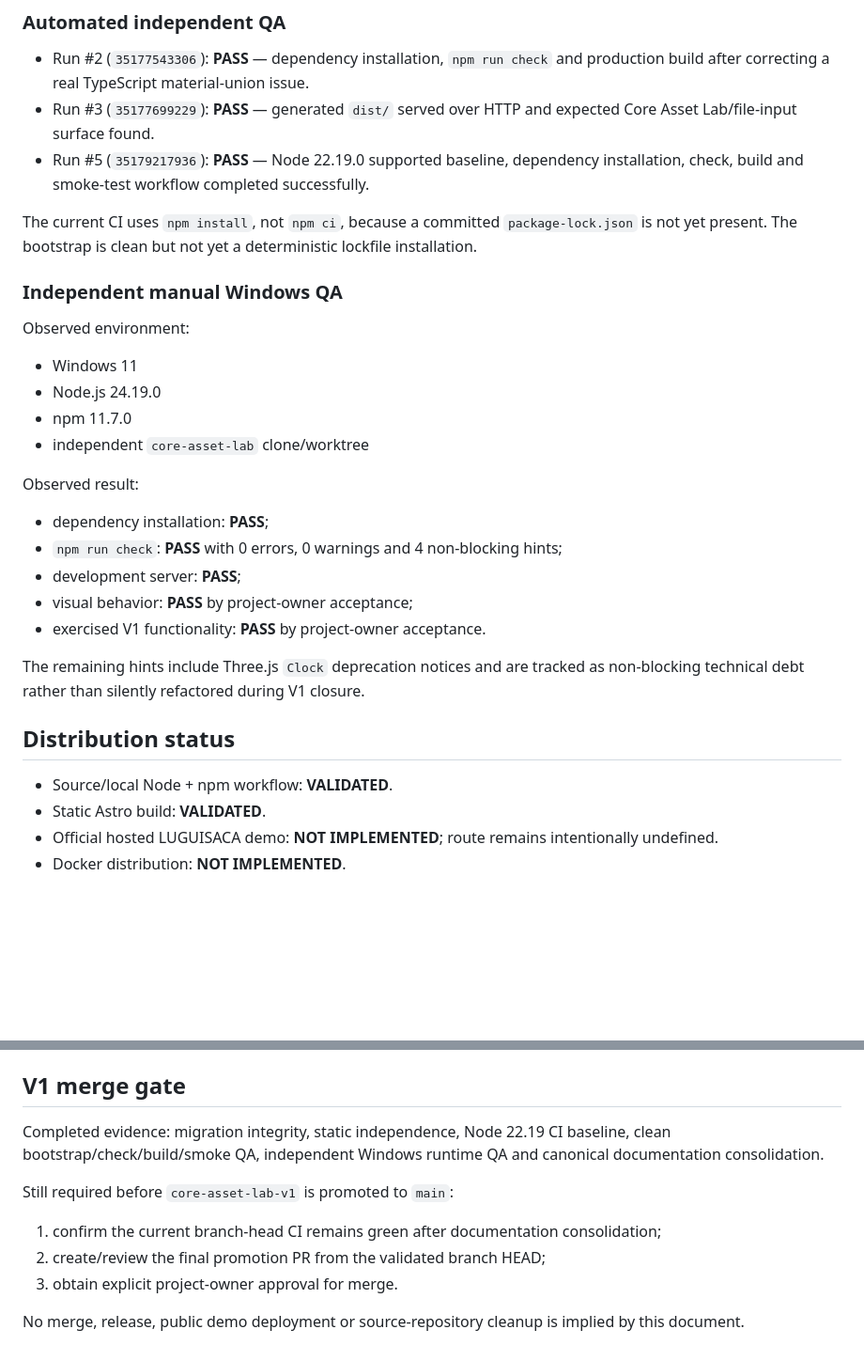
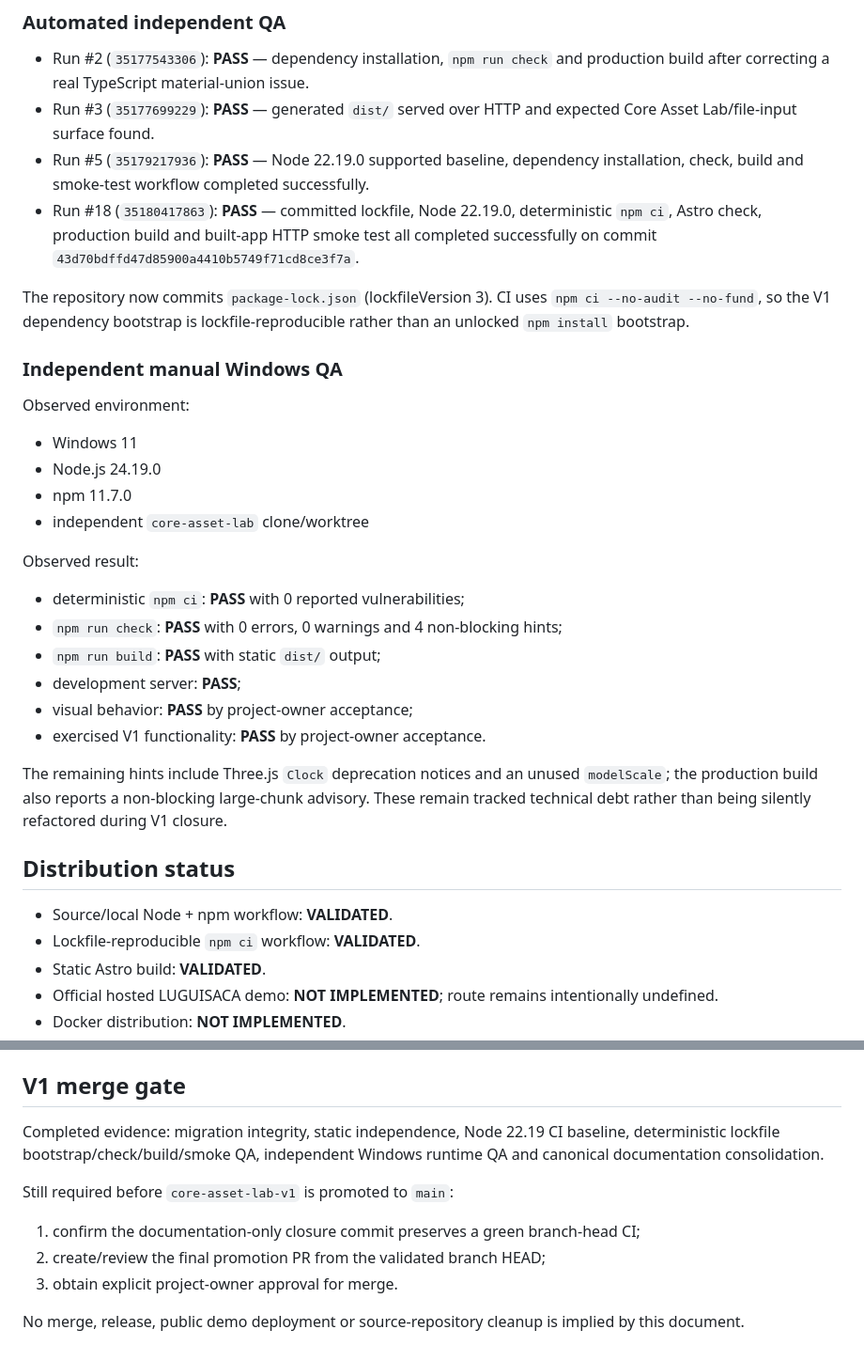
Before and after one commit to Luguisaca/core-asset-lab, a Markdown page: docs/CURRENT-STATE.md, 2 parts joined by grey strips. Shown at 94% size. Rendered like a GitHub page; blank space fills up the shorter version.

Commit message:
docs: record deterministic V1 QA

```diff
--- a/docs/CURRENT-STATE.md
+++ b/docs/CURRENT-STATE.md
@@ -49,8 +49,9 @@ The source website retains its own Core/Hero validation Lab; post-boundary gener
 - Run #2 (`35177543306`): **PASS** — dependency installation, `npm run check` and production build after correcting a real TypeScript material-union issue.
 - Run #3 (`35177699229`): **PASS** — generated `dist/` served over HTTP and expected Core Asset Lab/file-input surface found.
 - Run #5 (`35179217936`): **PASS** — Node 22.19.0 supported baseline, dependency installation, check, build and smoke-test workflow completed successfully.
+- Run #18 (`35180417863`): **PASS** — committed lockfile, Node 22.19.0, deterministic `npm ci`, Astro check, production build and built-app HTTP smoke test all completed successfully on commit `43d70bdffd47d85900a4410b5749f71cd8ce3f7a`.
 
-The current CI uses `npm install`, not `npm ci`, because a committed `package-lock.json` is not yet present. The bootstrap is clean but not yet a deterministic lockfile installation.
+The repository now commits `package-lock.json` (lockfileVersion 3). CI uses `npm ci --no-audit --no-fund`, so the V1 dependency bootstrap is lockfile-reproducible rather than an unlocked `npm install` bootstrap.
 
 ### Independent manual Windows QA
 
@@ -63,17 +64,19 @@ Observed environment:
 
 Observed result:
 
-- dependency installation: **PASS**;
+- deterministic `npm ci`: **PASS** with 0 reported vulnerabilities;
 - `npm run check`: **PASS** with 0 errors, 0 warnings and 4 non-blocking hints;
+- `npm run build`: **PASS** with static `dist/` output;
 - development server: **PASS**;
 - visual behavior: **PASS** by project-owner acceptance;
 - exercised V1 functionality: **PASS** by project-owner acceptance.
 
-The remaining hints include Three.js `Clock` deprecation notices and are tracked as non-blocking technical debt rather than silently refactored during V1 closure.
+The remaining hints include Three.js `Clock` deprecation notices and an unused `modelScale`; the production build also reports a non-blocking large-chunk advisory. These remain tracked technical debt rather than being silently refactored during V1 closure.
 
 ## Distribution status
 
 - Source/local Node + npm workflow: **VALIDATED**.
+- Lockfile-reproducible `npm ci` workflow: **VALIDATED**.
 - Static Astro build: **VALIDATED**.
 - Official hosted LUGUISACA demo: **NOT IMPLEMENTED**; route remains intentionally undefined.
 - Docker distribution: **NOT IMPLEMENTED**.
@@ -94,11 +97,11 @@ When V1 promotion is authorized, use a fresh PR/review from the then-current val
 
 ## V1 merge gate
 
-Completed evidence: migration integrity, static independence, Node 22.19 CI baseline, clean bootstrap/check/build/smoke QA, independent Windows runtime QA and canonical documentation consolidation.
+Completed evidence: migration integrity, static independence, Node 22.19 CI baseline, deterministic lockfile bootstrap/check/build/smoke QA, independent Windows runtime QA and canonical documentation consolidation.
 
 Still required before `core-asset-lab-v1` is promoted to `main`:
 
-1. confirm the current branch-head CI remains green after documentation consolidation;
+1. confirm the documentation-only closure commit preserves a green branch-head CI;
 2. create/review the final promotion PR from the validated branch HEAD;
 3. obtain explicit project-owner approval for merge.
 
```
